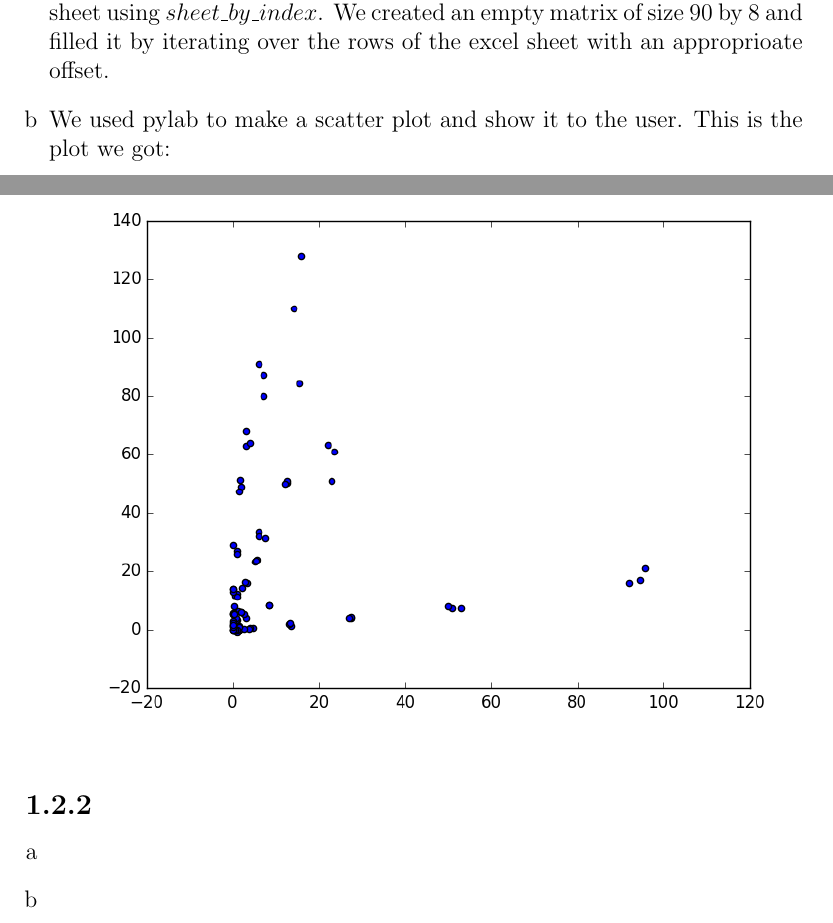
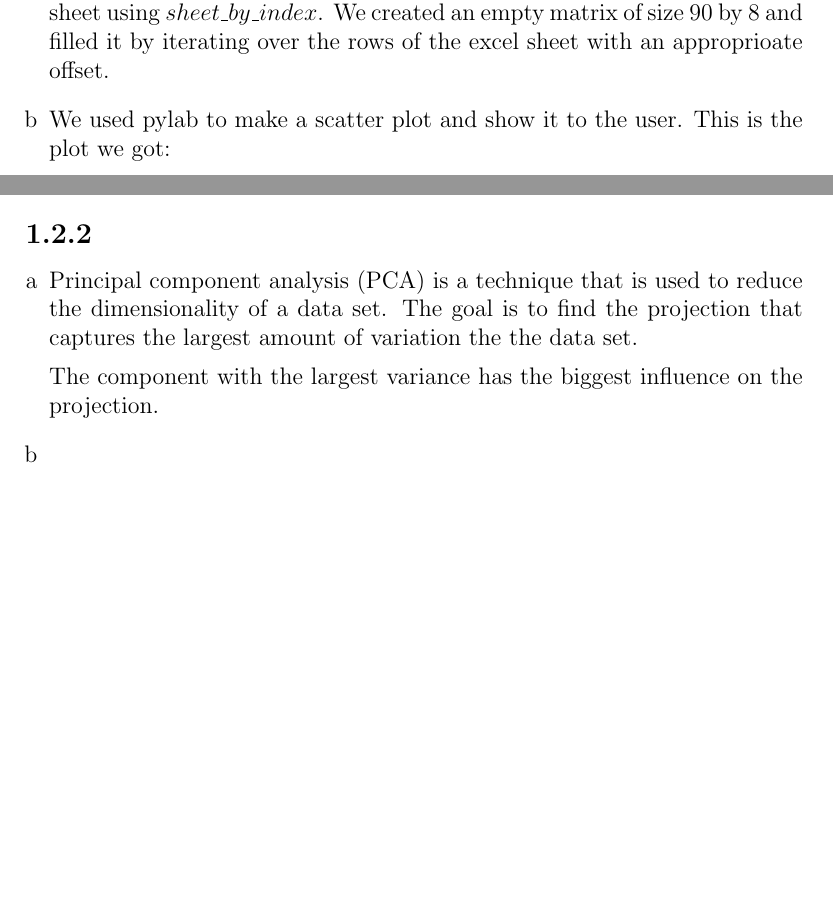
Before and after one commit to deKronkelers/NWI-IBI008_assignment1, a LaTeX document (answers/answers-Hendrik_Werner_s4549775-Constantin_Blach_s4329872.tex): two parts of pages 3 and 4 of 4, joined at a grey line, cut so that both start at the same text, the shorter picture padded with empty space. Compiled offline with pdfLaTeX.

Commit message:
Add answer to 1.2.2 a.

```diff
--- a/answers/answers-Hendrik_Werner_s4549775-Constantin_Blach_s4329872.tex
+++ b/answers/answers-Hendrik_Werner_s4549775-Constantin_Blach_s4329872.tex
@@ -138,6 +138,10 @@ The matrices $M, N, P$ are defined on the exercise sheet.
 \subsection*{1.2.2}
 \begin{enumerate}[a]
 	\item %a
+	Principal component analysis (PCA) is a technique that is used to reduce the dimensionality of a data set. The goal is to find the projection that captures the largest amount of variation the the data set.
+
+	The component with the largest variance has the biggest influence on the projection.
+
 	\item %b
 	\item %c
 	\item %d
```
